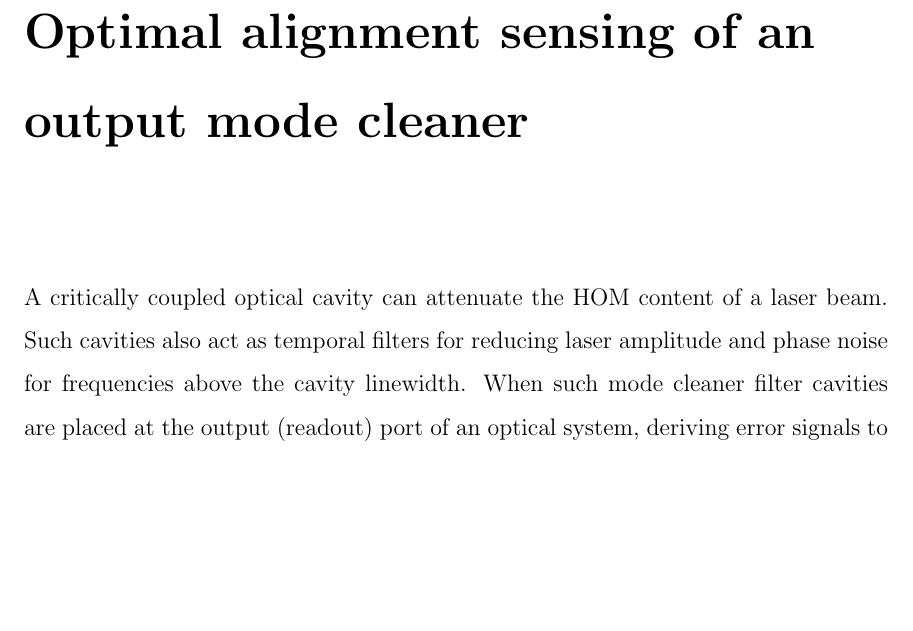
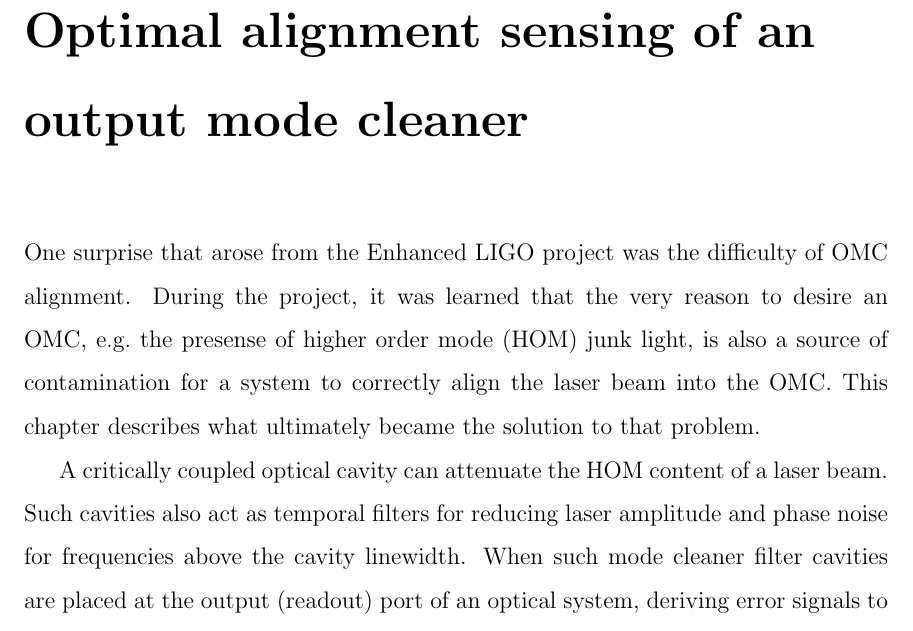
Before and after one commit to nicolassmith/thesis, a LaTeX thesis (main.tex, which reads ch-beacon.tex): part of page 61 of 107, cut so that both start at the same text, the shorter picture padded with empty space. Compiled offline with pdfLaTeX.

Commit message:
harmonize beacon chap a bit.

```diff
--- a/ch-beacon.tex
+++ b/ch-beacon.tex
@@ -1,5 +1,9 @@
 \chapter{Optimal alignment sensing of an output mode cleaner}
 \label{ch:beacon}
+One surprise that arose from the Enhanced LIGO project was the difficulty of OMC alignment. %NL%
+During the project, it was learned that the very reason to desire an OMC, e.g.\ the presense of higher order mode (HOM) junk light, is also a source of contamination for a system to correctly align the laser beam into the OMC. %NL%
+This chapter describes what ultimately became the solution to that problem.
+
 A critically coupled optical cavity can attenuate the HOM content of a laser beam. %NL%
 Such cavities also act as temporal filters for reducing laser amplitude and phase noise for frequencies above the cavity linewidth. %NL%
 When such mode cleaner filter cavities are placed at the output (readout) port of an optical system, deriving error signals to control the length and alignment of the Output Mode Cleaner (OMC) cavity poses a particular challenge. %NL%
```
Also changed, not shown: ch-beacon.tex (5 more changed lines).
